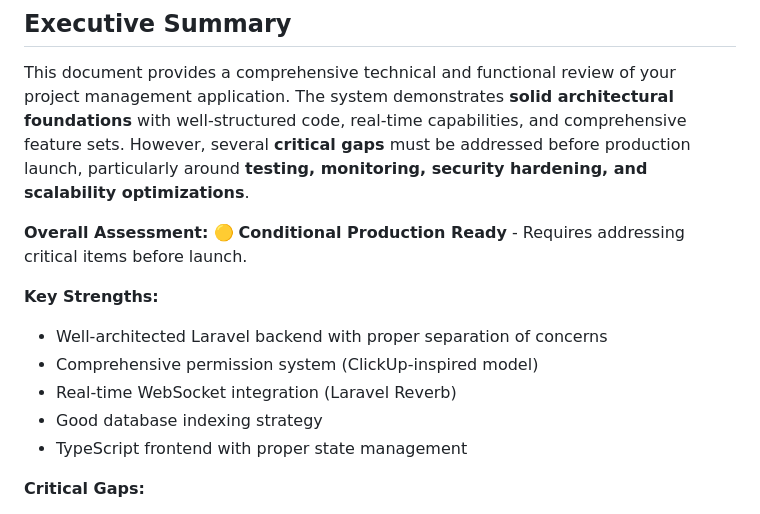
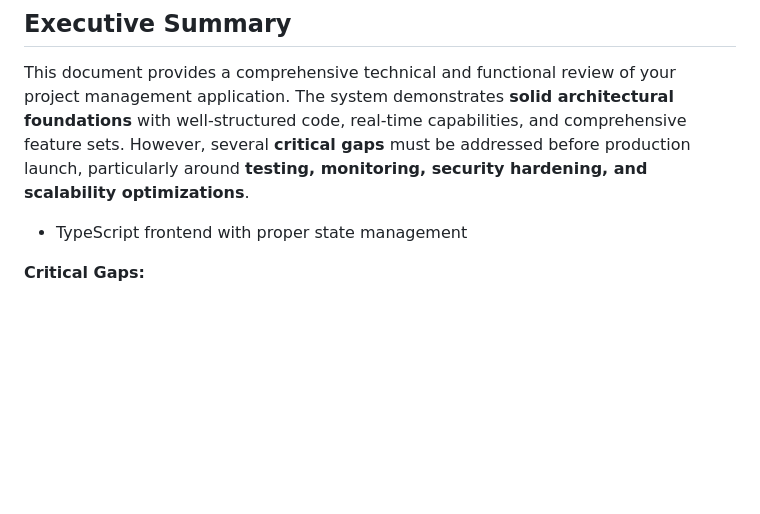
Before and after one commit to NIBRAS19/SmartOffice, a Markdown page: README.md, the part around the change. Rendered like a GitHub page; blank space fills up the shorter version.

Commit message:
Revise README to remove assessment and strengths
Removed overall assessment and key strengths sections from the README.

```diff
--- a/README.md
+++ b/README.md
@@ -11,13 +11,6 @@
 
 This document provides a comprehensive technical and functional review of your project management application. The system demonstrates **solid architectural foundations** with well-structured code, real-time capabilities, and comprehensive feature sets. However, several **critical gaps** must be addressed before production launch, particularly around **testing, monitoring, security hardening, and scalability optimizations**.
 
-**Overall Assessment:** 🟡 **Conditional Production Ready** - Requires addressing critical items before launch.
-
-**Key Strengths:**
-- Well-architected Laravel backend with proper separation of concerns
-- Comprehensive permission system (ClickUp-inspired model)
-- Real-time WebSocket integration (Laravel Reverb)
-- Good database indexing strategy
 - TypeScript frontend with proper state management
 
 **Critical Gaps:**
```
